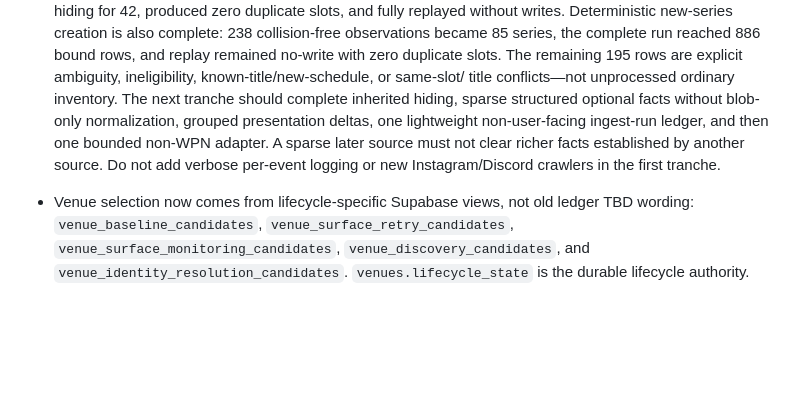
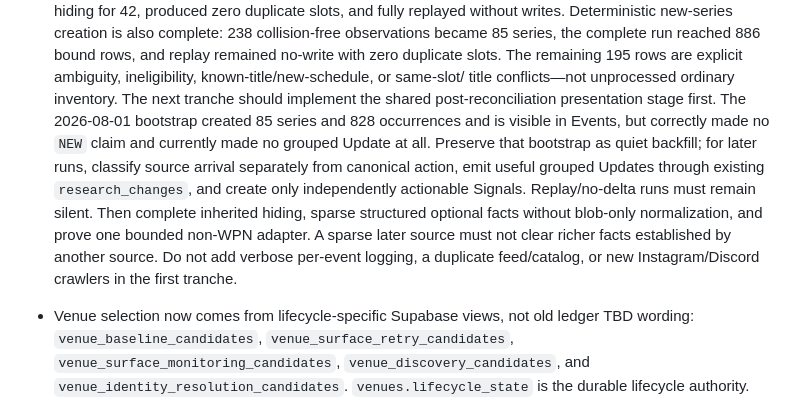
Before and after one commit to metavirus/mtg-events-chatgpt, a Markdown page: docs/WORK_BACKLOG.md, the part around the change. GitHub-like rendering; blank space fills up the shorter version.

```diff
--- a/docs/WORK_BACKLOG.md
+++ b/docs/WORK_BACKLOG.md
@@ -31,12 +31,18 @@ Use it for:
   replay remained no-write with zero duplicate slots. The remaining 195 rows
   are explicit ambiguity, ineligibility, known-title/new-schedule, or same-slot/
   title conflicts—not unprocessed ordinary inventory. The next tranche should
-  complete inherited hiding,
-  sparse structured optional facts without blob-only normalization, grouped
-  presentation deltas, one lightweight non-user-facing ingest-run ledger, and
-  then one bounded non-WPN adapter. A sparse later source must not clear richer
-  facts established by another source. Do not add verbose per-event logging or
-  new Instagram/Discord crawlers in the first tranche.
+  implement the shared post-reconciliation presentation stage first. The
+  2026-08-01 bootstrap created 85 series and 828 occurrences and is visible in
+  Events, but correctly made no `NEW` claim and currently made no grouped
+  Update at all. Preserve that bootstrap as quiet backfill; for later runs,
+  classify source arrival separately from canonical action, emit useful grouped
+  Updates through existing `research_changes`, and create only independently
+  actionable Signals. Replay/no-delta runs must remain silent. Then complete
+  inherited hiding, sparse structured optional facts without blob-only
+  normalization, and prove one bounded non-WPN adapter. A sparse later source
+  must not clear richer facts established by another source. Do not add verbose
+  per-event logging, a duplicate feed/catalog, or new Instagram/Discord
+  crawlers in the first tranche.
 
 - Venue selection now comes from lifecycle-specific Supabase views, not old
   ledger TBD wording: `venue_baseline_candidates`,
```
Also changed, not shown: CURRENT_FRONTIER.md (+13 -0 lines), docs/CANONICAL_EVENT_INGEST_AGENT_DESIGN.md (+24 -0 lines).
